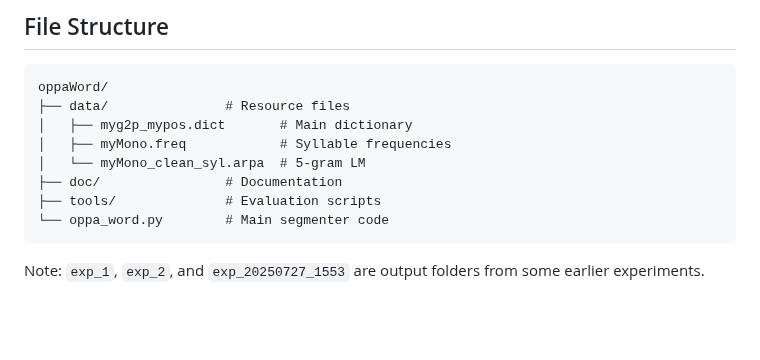
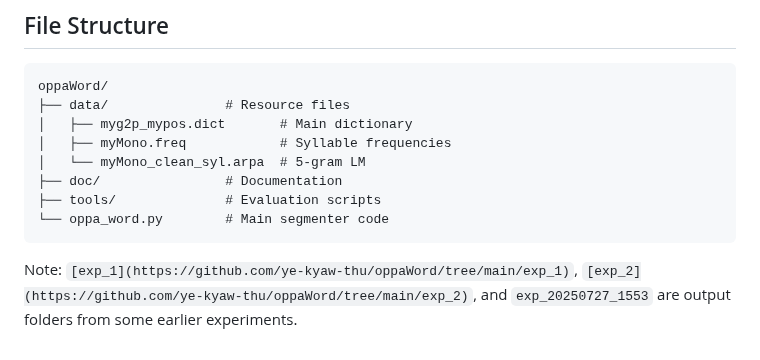
Before and after one commit to ye-kyaw-thu/oppaWord, a Markdown page: README.md, the part around the change. Rendered like a GitHub page; blank space fills up the shorter version.

````diff
--- a/README.md
+++ b/README.md
@@ -156,4 +156,4 @@ oppaWord/
 └── oppa_word.py        # Main segmenter code
 ```
 
-Note: `exp_1`, `exp_2`, and `exp_20250727_1553` are output folders from some earlier experiments.
+Note: `[exp_1](https://github.com/ye-kyaw-thu/oppaWord/tree/main/exp_1)`, `[exp_2](https://github.com/ye-kyaw-thu/oppaWord/tree/main/exp_2)`, and `exp_20250727_1553` are output folders from some earlier experiments.
````
